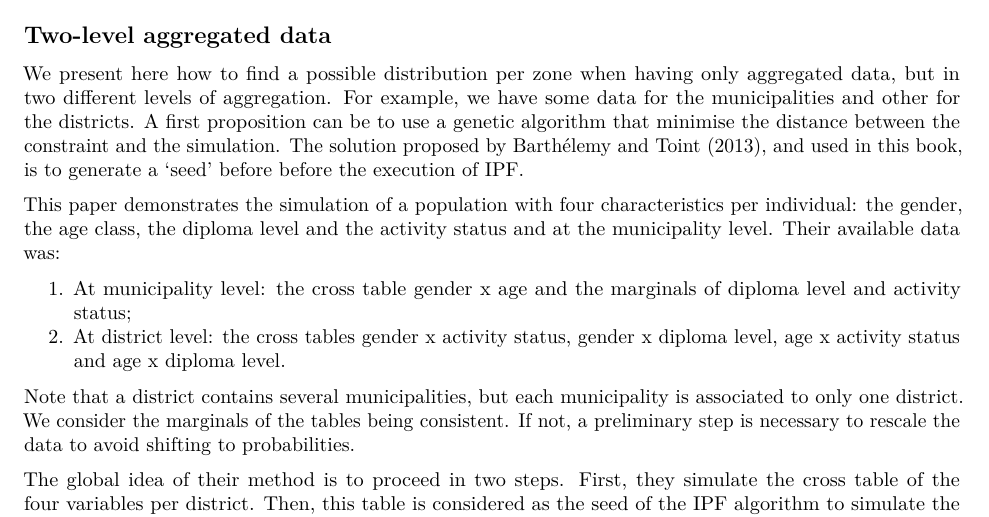
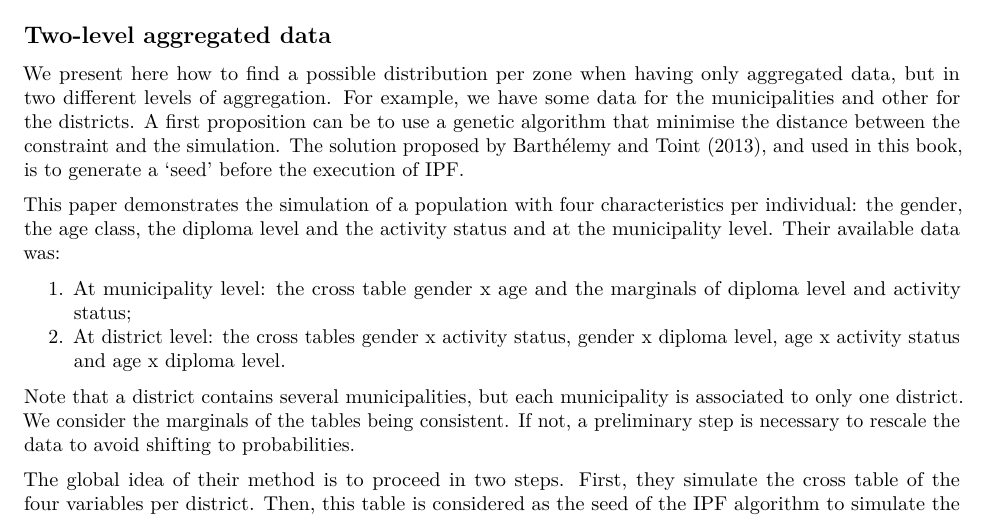
Before and after one commit to Robinlovelace/spatial-microsim-book, an R Markdown document (09-no-microdata.Rmd): part of page 4 of 5, cut so that both start at the same text. Rendered offline with R 4.5, knitr and Pandoc, then LaTeX, with nearby package versions; some code elsewhere in the file could not run offline.

Commit message:
little correction

```diff
--- a/09-no-microdata.Rmd
+++ b/09-no-microdata.Rmd
@@ -278,7 +278,7 @@ For example, we have some data for the municipalities and other for
 the districts. A first proposition can be to use a genetic algorithm that
 minimise the distance between the constraint and the simulation.
 The solution proposed by Barthélemy and Toint (2013), and used in this book,
-is to generate a 'seed' before before the execution of IPF.
+is to generate a 'seed' before the execution of IPF.
 
 This paper demonstrates the simulation of a population with four characteristics
 per individual: the gender, the age class, the diploma level and the
```
